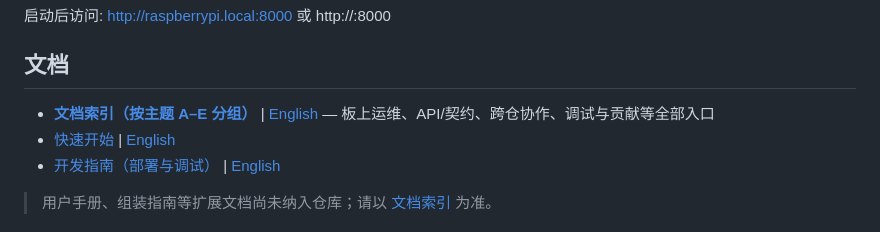
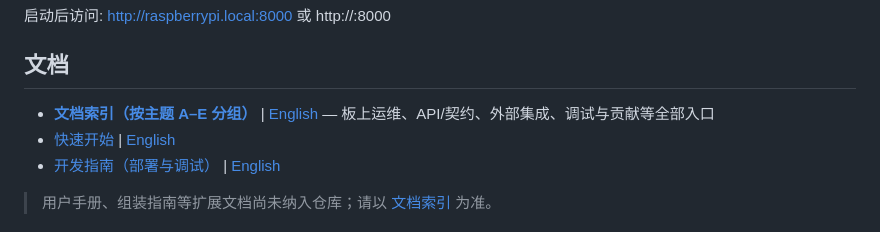
Before and after one commit to OG-star-tech/OGScope, a Markdown page: README.md, the part around the change. Drawn GitHub-style.

```diff
--- a/README.md
+++ b/README.md
@@ -81,7 +81,7 @@ python -m ogscope.main
 
 ## 文档
 
-- **[文档索引（按主题 A–E 分组）](docs/README.md)** | [English](docs/README_EN.md) — 板上运维、API/契约、跨仓协作、调试与贡献等全部入口
+- **[文档索引（按主题 A–E 分组）](docs/README.md)** | [English](docs/README_EN.md) — 板上运维、API/契约、外部集成、调试与贡献等全部入口
 - [快速开始](docs/QUICK_START.md) | [English](docs/QUICK_START_EN.md)
 - [开发指南（部署与调试）](docs/development/README.md) | [English](docs/development/README_EN.md)
 
```
Also changed, not shown: README_EN.md (+1 -1 lines).
